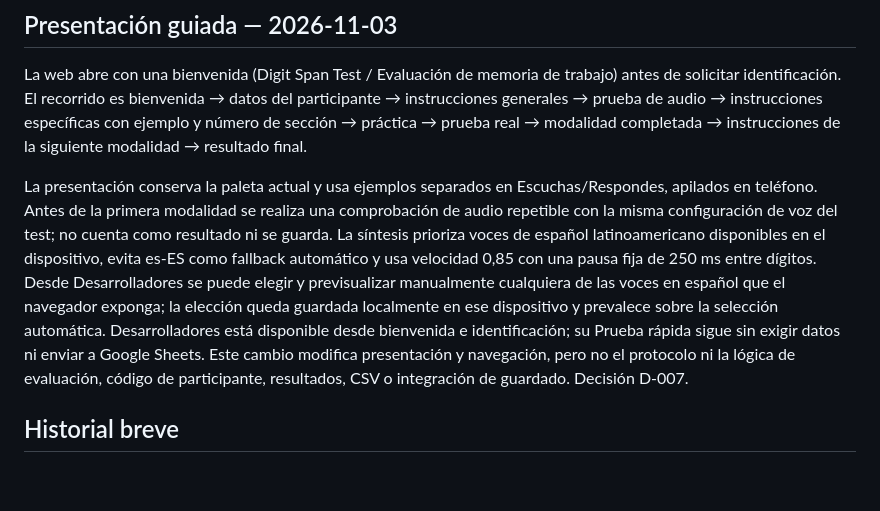
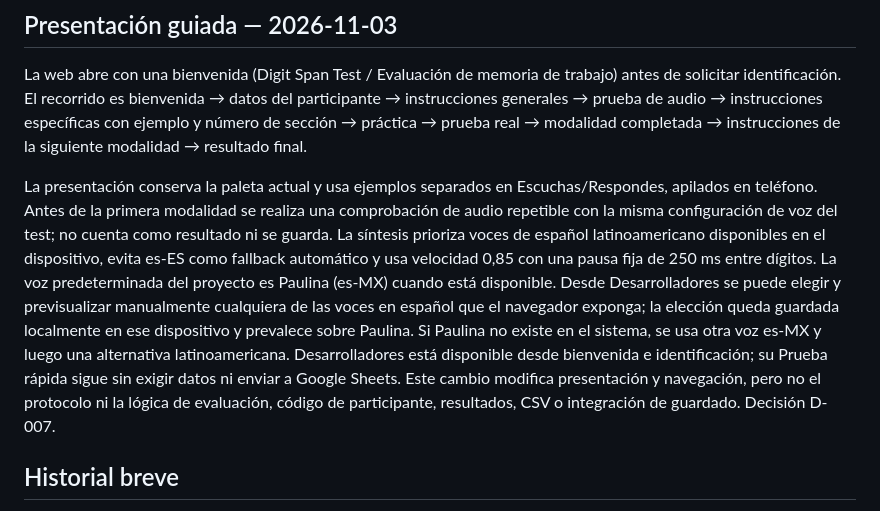
Before and after one commit to maxcaya/Digit-Span-Test, a Markdown page: docs/CONTEXTO_PROYECTO.md, the part around the change. Drawn GitHub-style; blank space fills up the shorter version.

Commit message:
Actualizar voz predeterminada del proyecto

```diff
--- a/docs/CONTEXTO_PROYECTO.md
+++ b/docs/CONTEXTO_PROYECTO.md
@@ -52,7 +52,7 @@ No usar datos personales reales para pruebas. Los hallazgos de almacenamiento, e
 
 La web abre con una bienvenida (Digit Span Test / Evaluación de memoria de trabajo) antes de solicitar identificación. El recorrido es bienvenida → datos del participante → instrucciones generales → prueba de audio → instrucciones específicas con ejemplo y número de sección → práctica → prueba real → modalidad completada → instrucciones de la siguiente modalidad → resultado final.
 
-La presentación conserva la paleta actual y usa ejemplos separados en Escuchas/Respondes, apilados en teléfono. Antes de la primera modalidad se realiza una comprobación de audio repetible con la misma configuración de voz del test; no cuenta como resultado ni se guarda. La síntesis prioriza voces de español latinoamericano disponibles en el dispositivo, evita es-ES como fallback automático y usa velocidad 0,85 con una pausa fija de 250 ms entre dígitos. Desde Desarrolladores se puede elegir y previsualizar manualmente cualquiera de las voces en español que el navegador exponga; la elección queda guardada localmente en ese dispositivo y prevalece sobre la selección automática. Desarrolladores está disponible desde bienvenida e identificación; su Prueba rápida sigue sin exigir datos ni enviar a Google Sheets. Este cambio modifica presentación y navegación, pero no el protocolo ni la lógica de evaluación, código de participante, resultados, CSV o integración de guardado. Decisión D-007.
+La presentación conserva la paleta actual y usa ejemplos separados en Escuchas/Respondes, apilados en teléfono. Antes de la primera modalidad se realiza una comprobación de audio repetible con la misma configuración de voz del test; no cuenta como resultado ni se guarda. La síntesis prioriza voces de español latinoamericano disponibles en el dispositivo, evita es-ES como fallback automático y usa velocidad 0,85 con una pausa fija de 250 ms entre dígitos. La voz predeterminada del proyecto es Paulina (es-MX) cuando está disponible. Desde Desarrolladores se puede elegir y previsualizar manualmente cualquiera de las voces en español que el navegador exponga; la elección queda guardada localmente en ese dispositivo y prevalece sobre Paulina. Si Paulina no existe en el sistema, se usa otra voz es-MX y luego una alternativa latinoamericana. Desarrolladores está disponible desde bienvenida e identificación; su Prueba rápida sigue sin exigir datos ni enviar a Google Sheets. Este cambio modifica presentación y navegación, pero no el protocolo ni la lógica de evaluación, código de participante, resultados, CSV o integración de guardado. Decisión D-007.
 
 ## Historial breve
 
```
